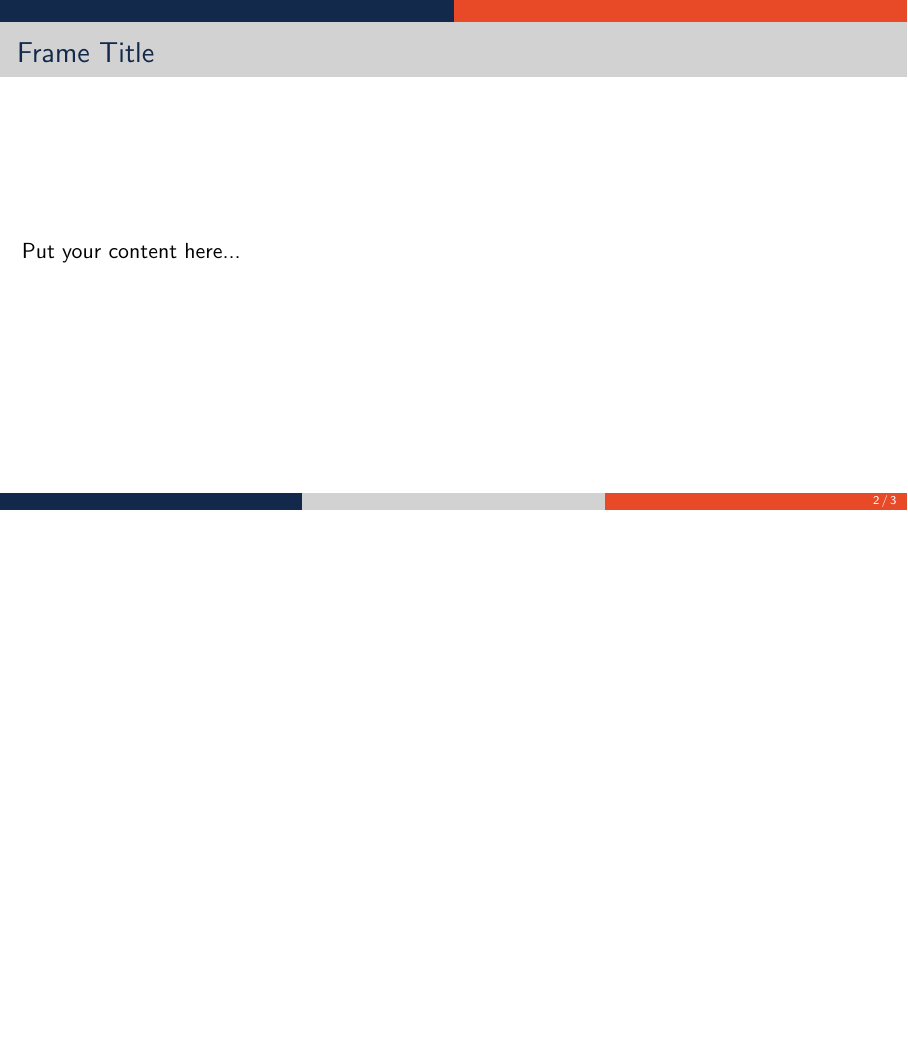
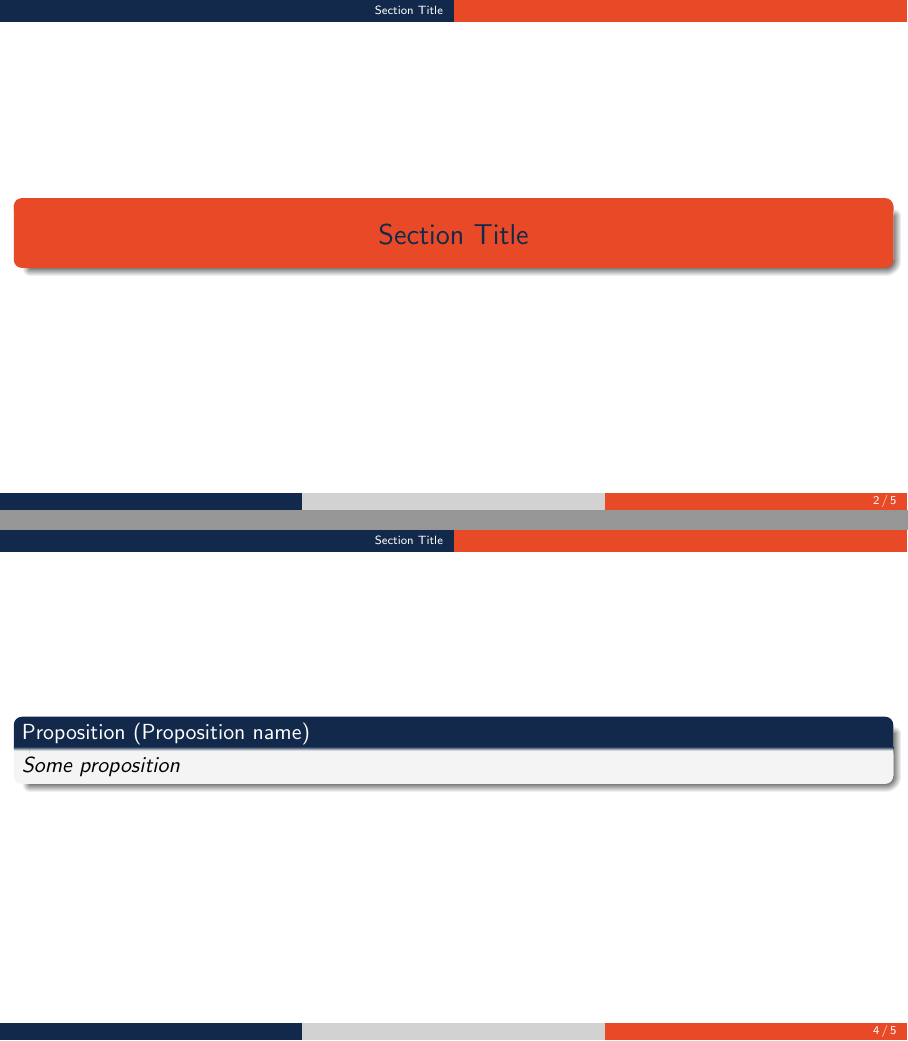
Before and after one commit to knmac/templates, LaTeX slides (uiuc_beamer/main.tex, which reads uiuc_beamer/contents/contents.tex): page 2 of 3 before the commit and pages 2 and 4 of 5 after it, the two joined at a grey line, the shorter picture padded with empty space. Compiled offline with pdfLaTeX.

Commit message:
add some content

```diff
--- a/uiuc_beamer/contents/contents.tex
+++ b/uiuc_beamer/contents/contents.tex
@@ -1,4 +1,17 @@
 % !TeX root = ../main.tex
+\section{Section Title}
+
 \begin{frame}{Frame Title}
 	Put your content here...
+
+	\note{Some simple notes. Only appear with appropriate setbeameroption}
 \end{frame}
+
+\begin{frame}{}
+	\begin{proposition}[Proposition name]
+		Some proposition
+	\end{proposition}
+
+	\note[item]{Note 1}
+	\note[item]{Note 2}
+\end{frame}
```
Also changed, not shown: 1 other file.
